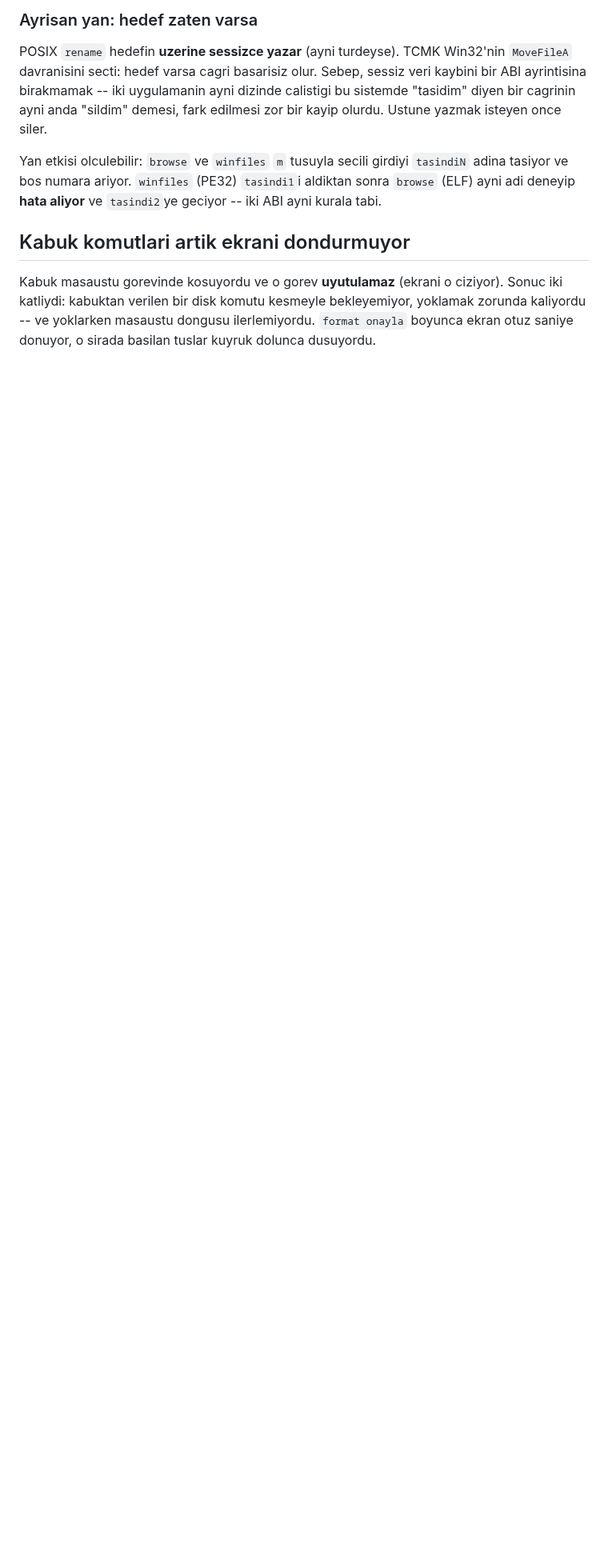
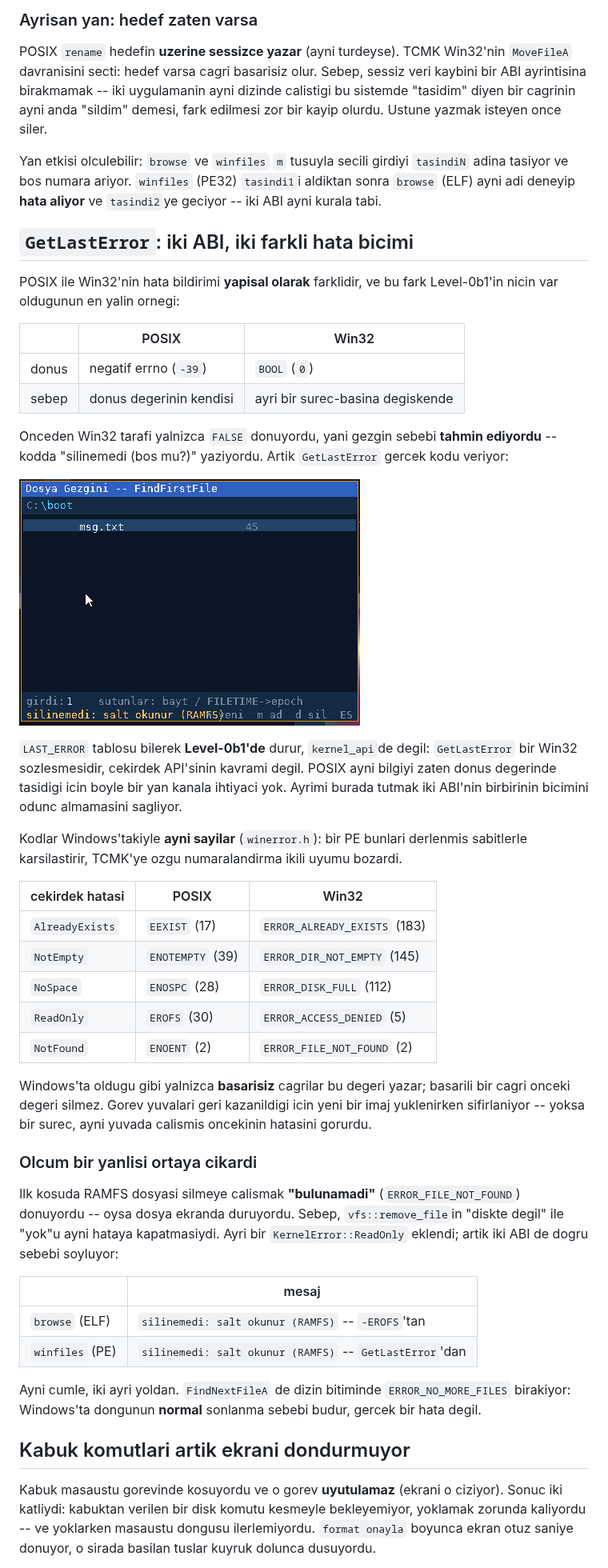
Before and after one commit to ayberkcn8181/the-cursed-moon-kernel, a Markdown page: README.md, the part around one of its changes. Shown at 80% size. GitHub-like rendering; pictures changed too: docs/screenshot-lasterror.png (added); blank space fills up the shorter version.

```diff
--- a/README.md
+++ b/README.md
@@ -1628,6 +1627,62 @@ Yan etkisi olculebilir: `browse` ve `winfiles` `m` tusuyla secili
 girdiyi `tasindiN` adina tasiyor ve bos numara ariyor. `winfiles`
 (PE32) `tasindi1`i aldiktan sonra `browse` (ELF) ayni adi deneyip
 **hata aliyor** ve `tasindi2`ye geciyor -- iki ABI ayni kurala tabi.
+
+## `GetLastError`: iki ABI, iki farkli hata bicimi
+
+POSIX ile Win32'nin hata bildirimi **yapisal olarak** farklidir, ve bu
+fark Level-0b1'in nicin var oldugunun en yalin ornegi:
+
+| | POSIX | Win32 |
+|---|---|---|
+| donus | negatif errno (`-39`) | `BOOL` (`0`) |
+| sebep | donus degerinin kendisi | ayri bir surec-basina degiskende |
+
+Onceden Win32 tarafi yalnizca `FALSE` donuyordu, yani gezgin sebebi
+**tahmin ediyordu** -- kodda "silinemedi (bos mu?)" yaziyordu. Artik
+`GetLastError` gercek kodu veriyor:
+
+![GetLastError](docs/screenshot-lasterror.png)
+
+`LAST_ERROR` tablosu bilerek **Level-0b1'de** durur, `kernel_api`de
+degil: `GetLastError` bir Win32 sozlesmesidir, cekirdek API'sinin
+kavrami degil. POSIX ayni bilgiyi zaten donus degerinde tasidigi icin
+boyle bir yan kanala ihtiyaci yok. Ayrimi burada tutmak iki ABI'nin
+birbirinin bicimini odunc almamasini sagliyor.
+
+Kodlar Windows'takiyle **ayni sayilar** (`winerror.h`): bir PE bunlari
+derlenmis sabitlerle karsilastirir, TCMK'ye ozgu numaralandirma ikili
+uyumu bozardi.
+
+| cekirdek hatasi | POSIX | Win32 |
+|---|---|---|
+| `AlreadyExists` | `EEXIST` (17) | `ERROR_ALREADY_EXISTS` (183) |
+| `NotEmpty` | `ENOTEMPTY` (39) | `ERROR_DIR_NOT_EMPTY` (145) |
+| `NoSpace` | `ENOSPC` (28) | `ERROR_DISK_FULL` (112) |
+| `ReadOnly` | `EROFS` (30) | `ERROR_ACCESS_DENIED` (5) |
+| `NotFound` | `ENOENT` (2) | `ERROR_FILE_NOT_FOUND` (2) |
+
+Windows'ta oldugu gibi yalnizca **basarisiz** cagrilar bu degeri yazar;
+basarili bir cagri onceki degeri silmez. Gorev yuvalari geri
+kazanildigi icin yeni bir imaj yuklenirken sifirlaniyor -- yoksa bir
+surec, ayni yuvada calismis oncekinin hatasini gorurdu.
+
+### Olcum bir yanlisi ortaya cikardi
+
+Ilk kosuda RAMFS dosyasi silmeye calismak **"bulunamadi"**
+(`ERROR_FILE_NOT_FOUND`) donuyordu -- oysa dosya ekranda duruyordu.
+Sebep, `vfs::remove_file`in "diskte degil" ile "yok"u ayni hataya
+kapatmasiydi. Ayri bir `KernelError::ReadOnly` eklendi; artik iki ABI
+de dogru sebebi soyluyor:
+
+| | mesaj |
+|---|---|
+| `browse` (ELF) | `silinemedi: salt okunur (RAMFS)` -- `-EROFS`'tan |
+| `winfiles` (PE) | `silinemedi: salt okunur (RAMFS)` -- `GetLastError`'dan |
+
+Ayni cumle, iki ayri yoldan. `FindNextFileA` de dizin bitiminde
+`ERROR_NO_MORE_FILES` birakiyor: Windows'ta dongunun **normal**
+sonlanma sebebi budur, gercek bir hata degil.
 
 ## Kabuk komutlari artik ekrani dondurmuyor
 
```
Also changed, not shown: other parts of README.md (+1 -2 lines), 18 other files.
